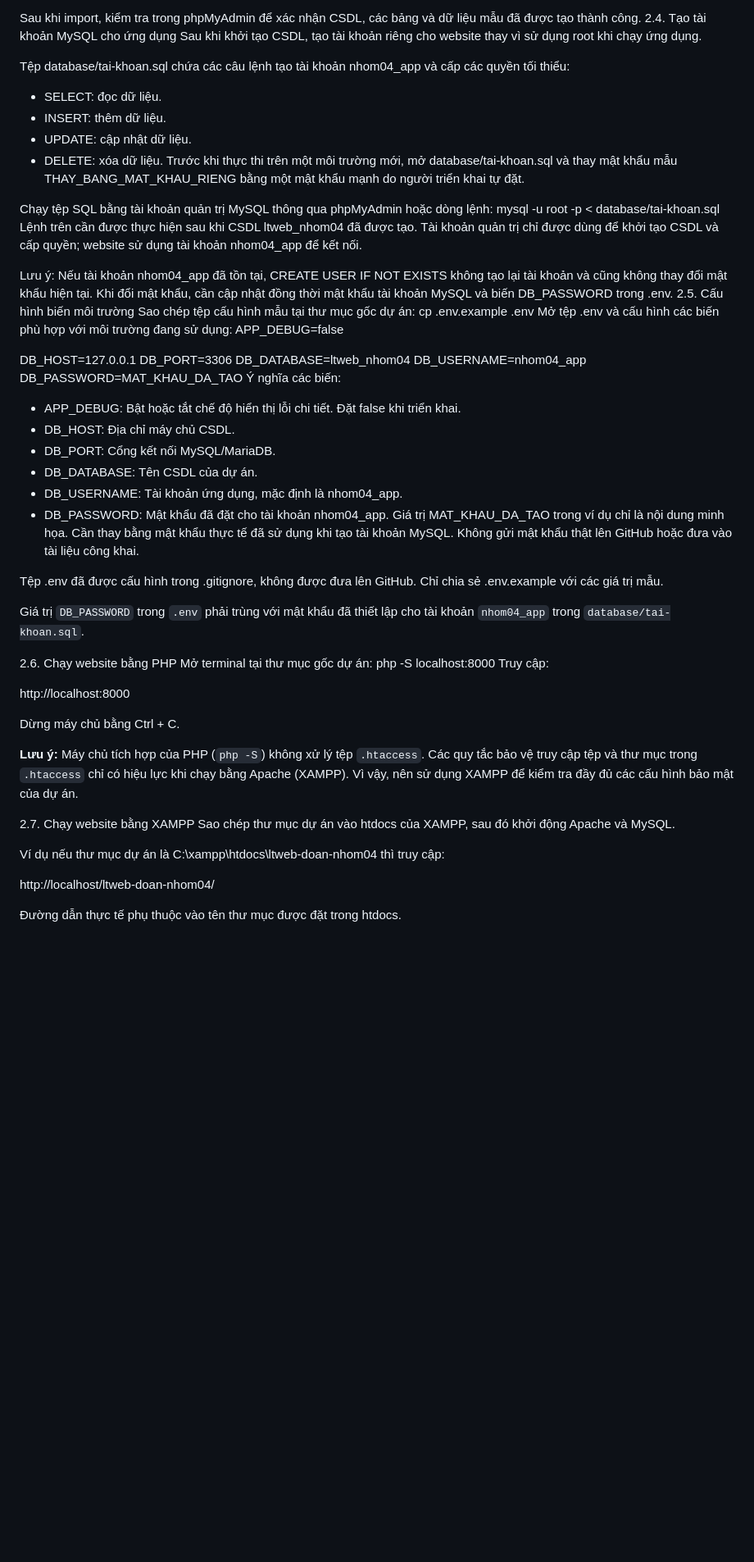
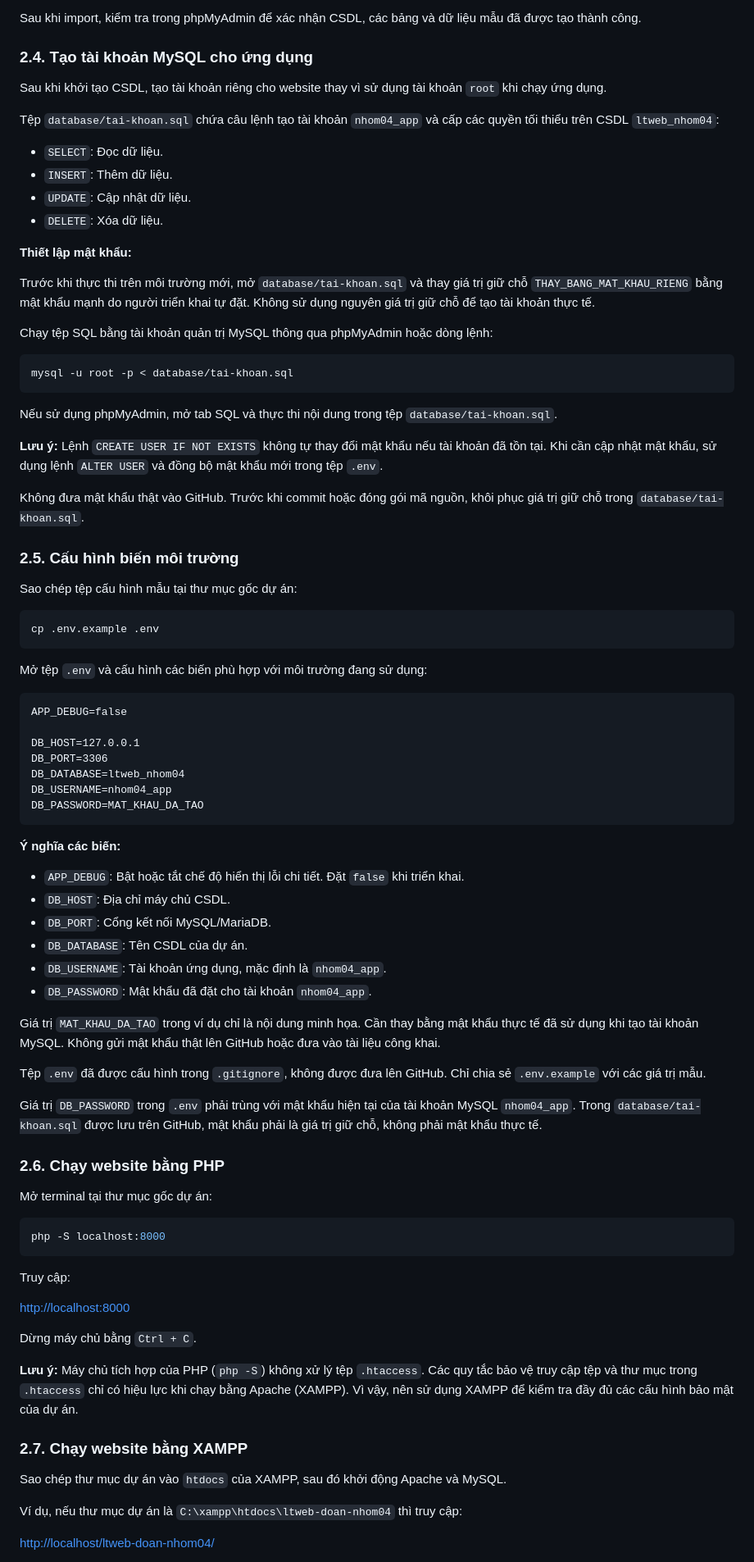
Before and after one commit to BaoHan210/ltweb-doan-nhom04, a Markdown page: README.md, the part around one of its changes. Shown at 82% size. Rendered like a GitHub page; blank space fills up the shorter version.

````diff
--- a/README.md
+++ b/README.md
@@ -53,24 +91,44 @@ Nếu tài khoản MySQL không có mật khẩu, có thể dùng mysql -u root
 
 Sau khi import, kiểm tra trong phpMyAdmin để xác nhận CSDL, các bảng và dữ liệu mẫu đã được tạo thành công.
-2.4. Tạo tài khoản MySQL cho ứng dụng
-Sau khi khởi tạo CSDL, tạo tài khoản riêng cho website thay vì sử dụng root khi chạy ứng dụng.
 
-Tệp database/tai-khoan.sql chứa các câu lệnh tạo tài khoản nhom04_app và cấp các quyền tối thiểu:
-- SELECT: đọc dữ liệu.
-- INSERT: thêm dữ liệu.
-- UPDATE: cập nhật dữ liệu.
-- DELETE: xóa dữ liệu.
-Trước khi thực thi trên một môi trường mới, mở database/tai-khoan.sql và thay mật khẩu mẫu THAY_BANG_MAT_KHAU_RIENG bằng một mật khẩu mạnh do người triển khai tự đặt.
+### 2.4. Tạo tài khoản MySQL cho ứng dụng
+
+Sau khi khởi tạo CSDL, tạo tài khoản riêng cho website thay vì sử dụng tài khoản `root` khi chạy ứng dụng.
+
+Tệp `database/tai-khoan.sql` chứa câu lệnh tạo tài khoản `nhom04_app` và cấp các quyền tối thiểu trên CSDL `ltweb_nhom04`:
+
+- `SELECT`: Đọc dữ liệu.
+- `INSERT`: Thêm dữ liệu.
+- `UPDATE`: Cập nhật dữ liệu.
+- `DELETE`: Xóa dữ liệu.
+
+**Thiết lập mật khẩu:**
+
+Trước khi thực thi trên môi trường mới, mở `database/tai-khoan.sql` và thay giá trị giữ chỗ `THAY_BANG_MAT_KHAU_RIENG` bằng mật khẩu mạnh do người triển khai tự đặt. Không sử dụng nguyên giá trị giữ chỗ để tạo tài khoản thực tế.
 
 Chạy tệp SQL bằng tài khoản quản trị MySQL thông qua phpMyAdmin hoặc dòng lệnh:
+
+```bash
 mysql -u root -p < database/tai-khoan.sql
-Lệnh trên cần được thực hiện sau khi CSDL ltweb_nhom04 đã được tạo. Tài khoản quản trị chỉ được dùng để khởi tạo CSDL và cấp quyền; website sử dụng tài khoản nhom04_app để kết nối.
+```
 
-Lưu ý: Nếu tài khoản nhom04_app đã tồn tại, CREATE USER IF NOT EXISTS không tạo lại tài khoản và cũng không thay đổi mật khẩu hiện tại. Khi đổi mật khẩu, cần cập nhật đồng thời mật khẩu tài khoản MySQL và biến DB_PASSWORD trong .env.
-2.5. Cấu hình biến môi trường
+Nếu sử dụng phpMyAdmin, mở tab SQL và thực thi nội dung trong tệp `database/tai-khoan.sql`.
+
+**Lưu ý:** Lệnh `CREATE USER IF NOT EXISTS` không tự thay đổi mật khẩu nếu tài khoản đã tồn tại. Khi cần cập nhật mật khẩu, sử dụng lệnh `ALTER USER` và đồng bộ mật khẩu mới trong tệp `.env`.
+
+Không đưa mật khẩu thật vào GitHub. Trước khi commit hoặc đóng gói mã nguồn, khôi phục giá trị giữ chỗ trong `database/tai-khoan.sql`.
+
+### 2.5. Cấu hình biến môi trường
+
 Sao chép tệp cấu hình mẫu tại thư mục gốc dự án:
+
+```bash
 cp .env.example .env
-Mở tệp .env và cấu hình các biến phù hợp với môi trường đang sử dụng:
+```
+
+Mở tệp `.env` và cấu hình các biến phù hợp với môi trường đang sử dụng:
+
+```dotenv
 APP_DEBUG=false
 
 DB_HOST=127.0.0.1
@@ -78,36 +136,44 @@ DB_PORT=3306
 DB_DATABASE=ltweb_nhom04
 DB_USERNAME=nhom04_app
 DB_PASSWORD=MAT_KHAU_DA_TAO
-Ý nghĩa các biến:
-- APP_DEBUG: Bật hoặc tắt chế độ hiển thị lỗi chi tiết. Đặt false khi triển khai.
-- DB_HOST: Địa chỉ máy chủ CSDL.
-- DB_PORT: Cổng kết nối MySQL/MariaDB.
-- DB_DATABASE: Tên CSDL của dự án.
-- DB_USERNAME: Tài khoản ứng dụng, mặc định là nhom04_app.
-- DB_PASSWORD: Mật khẩu đã đặt cho tài khoản nhom04_app.
-Giá trị MAT_KHAU_DA_TAO trong ví dụ chỉ là nội dung minh họa. Cần thay bằng mật khẩu thực tế đã sử dụng khi tạo tài khoản MySQL. Không gửi mật khẩu thật lên GitHub hoặc đưa vào tài liệu công khai.
+```
 
-Tệp .env đã được cấu hình trong .gitignore, không được đưa lên GitHub. Chỉ chia sẻ .env.example với các giá trị mẫu.
+**Ý nghĩa các biến:**
 
-Giá trị `DB_PASSWORD` trong `.env` phải trùng với mật khẩu đã thiết lập cho tài khoản `nhom04_app` trong `database/tai-khoan.sql`.
+- `APP_DEBUG`: Bật hoặc tắt chế độ hiển thị lỗi chi tiết. Đặt `false` khi triển khai.
+- `DB_HOST`: Địa chỉ máy chủ CSDL.
+- `DB_PORT`: Cổng kết nối MySQL/MariaDB.
+- `DB_DATABASE`: Tên CSDL của dự án.
+- `DB_USERNAME`: Tài khoản ứng dụng, mặc định là `nhom04_app`.
+- `DB_PASSWORD`: Mật khẩu đã đặt cho tài khoản `nhom04_app`.
 
-2.6. Chạy website bằng PHP
+Giá trị `MAT_KHAU_DA_TAO` trong ví dụ chỉ là nội dung minh họa. Cần thay bằng mật khẩu thực tế đã sử dụng khi tạo tài khoản MySQL. Không gửi mật khẩu thật lên GitHub hoặc đưa vào tài liệu công khai.
+
+Tệp `.env` đã được cấu hình trong `.gitignore`, không được đưa lên GitHub. Chỉ chia sẻ `.env.example` với các giá trị mẫu.
+
+Giá trị `DB_PASSWORD` trong `.env` phải trùng với mật khẩu hiện tại của tài khoản MySQL `nhom04_app`. Trong `database/tai-khoan.sql` được lưu trên GitHub, mật khẩu phải là giá trị giữ chỗ, không phải mật khẩu thực tế.
+
+### 2.6. Chạy website bằng PHP
+
 Mở terminal tại thư mục gốc dự án:
+
+```bash
 php -S localhost:8000
+```
+
 Truy cập:
 
-http://localhost:8000
+[http://localhost:8000](http://localhost:8000)
 
-Dừng máy chủ bằng Ctrl + C.
+Dừng máy chủ bằng `Ctrl + C`.
 
 **Lưu ý:** Máy chủ tích hợp của PHP (`php -S`) không xử lý tệp `.htaccess`. Các quy tắc bảo vệ truy cập tệp và thư mục trong `.htaccess` chỉ có hiệu lực khi chạy bằng Apache (XAMPP). Vì vậy, nên sử dụng XAMPP để kiểm tra đầy đủ các cấu hình bảo mật của dự án.
 
-2.7. Chạy website bằng XAMPP
-Sao chép thư mục dự án vào htdocs của XAMPP, sau đó khởi động Apache và MySQL.
+### 2.7. Chạy website bằng XAMPP
 
-Ví dụ nếu thư mục dự án là C:\xampp\htdocs\ltweb-doan-nhom04 thì truy cập:
+Sao chép thư mục dự án vào `htdocs` của XAMPP, sau đó khởi động Apache và MySQL.
 
-http://localhost/ltweb-doan-nhom04/
+Ví dụ, nếu thư mục dự án là `C:\xampp\htdocs\ltweb-doan-nhom04` thì truy cập:
 
-Đường dẫn thực tế phụ thuộc vào tên thư mục được đặt trong htdocs.
+[http://localhost/ltweb-doan-nhom04/](http://localhost/ltweb-doan-nhom04/)
 
````
Also changed, not shown: other parts of README.md (+126 -67 lines).
